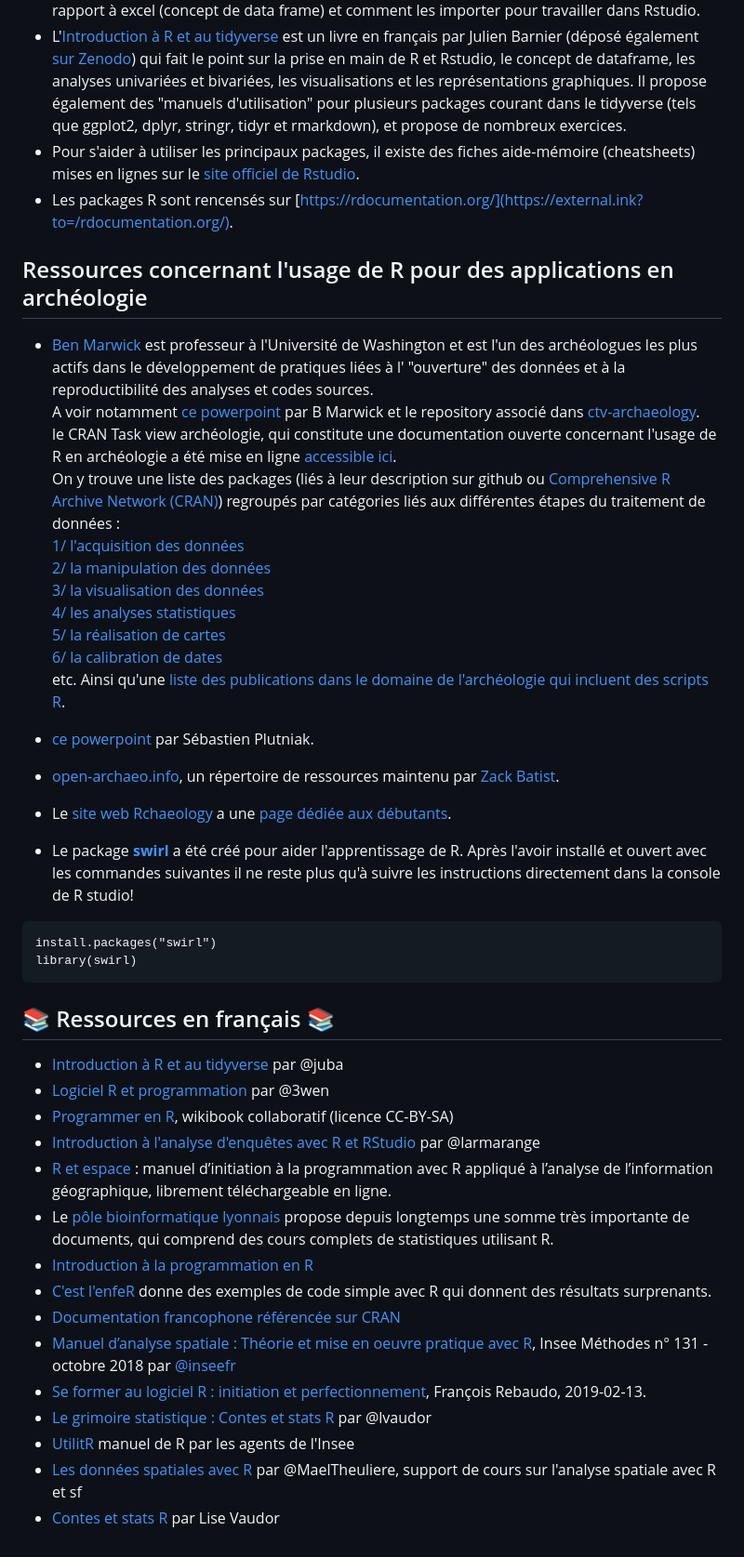
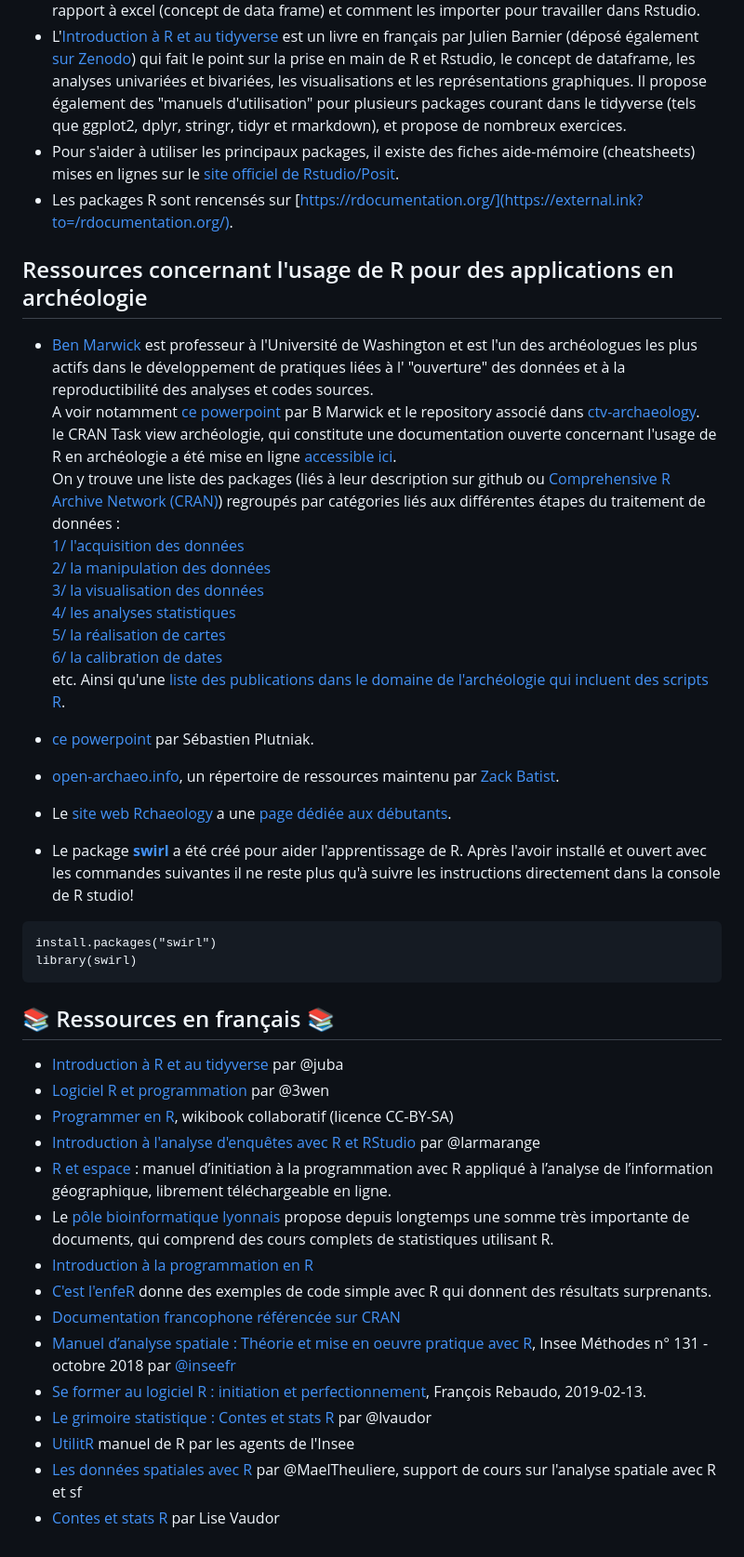
Before and after one commit to ALVignoles/R-pour-archeologues, a Markdown page: seance-0_ressources-en-ligne.md, the part around the change printed below. Shown: that part at 93% size. Drawn GitHub-style.

```diff
--- a/seance-0_ressources-en-ligne.md
+++ b/seance-0_ressources-en-ligne.md
@@ -7,7 +7,7 @@ Voici quelques ressources pour découvrir le fonctionnement général de R et R
 - [Découvrir R et RStudio](https://external.ink?to=/mtes-mct.github.io/parcours_r_socle_introduction/) est un manuel en français réalisé par Thierry Zorn, Murielle Lethrosne, Vivien Roussez, Pascal Irz & Nicolas Torterotot. Il s'agit d'un dispositif de formation proposé par les Ministères de la transition écologique et solidaire (MTES), et de la Cohésion des territoires et des Relations avec les collectivités territoriales (MCTRCT) du gouvernement français.
 - Un document présentant la [Gestion des données avec R](https://external.ink?to=/lms.fun-mooc.fr/c4x/UPSUD/42001S02/asset/data-management.html) est proposé par Christophe Lalanne et Bruno Falissard. Il y est notamment expliqué sous quelle forme apparaissent les données par rapport à excel (concept de data frame) et comment les importer pour travailler dans Rstudio.
 - L'[Introduction à R et au tidyverse](https://external.ink?to=/juba.github.io/tidyverse/) est un livre en français par Julien Barnier (déposé également [sur Zenodo](https://external.ink?to=/doi.org/10.5281/zenodo.6382599)) qui fait le point sur la prise en main de R et Rstudio, le concept de dataframe, les analyses univariées et bivariées, les visualisations et les représentations graphiques. Il propose également des "manuels d'utilisation" pour plusieurs packages courant dans le tidyverse (tels que ggplot2, dplyr, stringr, tidyr et rmarkdown), et propose de nombreux exercices.
-- Pour s'aider à utiliser les principaux packages, il existe des fiches aide-mémoire (cheatsheets) mises en lignes sur le [site officiel de Rstudio](https://external.ink?to=/rstudio.com/resources/cheatsheets/).
+- Pour s'aider à utiliser les principaux packages, il existe des fiches aide-mémoire (cheatsheets) mises en lignes sur le [site officiel de Rstudio/Posit](https://external.ink?to=/rstudio.com/resources/cheatsheets/).
 - Les packages R sont rencensés sur [https://rdocumentation.org/](https://external.ink?to=/rdocumentation.org/).
 
 ## Ressources concernant l'usage de R pour des applications en archéologie
```
Also changed, not shown: other parts of seance-0_ressources-en-ligne.md (+30 -30 lines).
